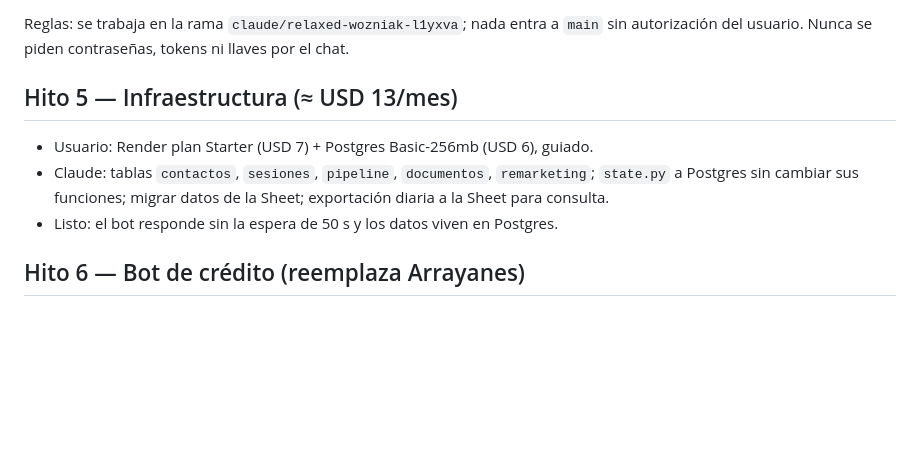
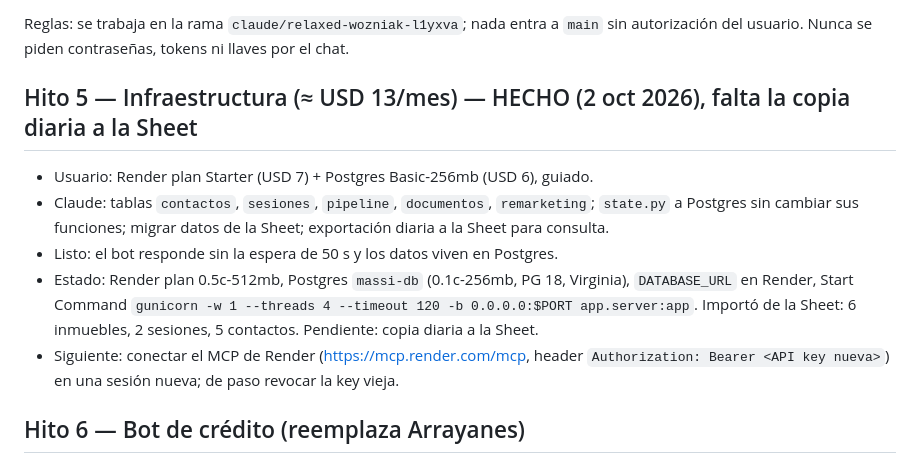
Before and after one commit to fabricio754/petra-inmuebles, a Markdown page: docs/PLAN.md, the part around the change. GitHub-like rendering; blank space fills up the shorter version.

Commit message:
Plan: Hito 5 hecho (Render pago + Postgres)
Co-Authored-By: Claude Opus 5.5 <noreply@anthropic.com>
Claude-Session: https://claude.ai/code/session_01WSLg3GCaXHy18AnP2ReoNw

```diff
--- a/docs/PLAN.md
+++ b/docs/PLAN.md
@@ -7,12 +7,18 @@ ver `docs/TRASPASO.md`.
 Reglas: se trabaja en la rama `claude/relaxed-wozniak-l1yxva`; nada entra a `main` sin
 autorización del usuario. Nunca se piden contraseñas, tokens ni llaves por el chat.
 
-## Hito 5 — Infraestructura (≈ USD 13/mes)
+## Hito 5 — Infraestructura (≈ USD 13/mes) — HECHO (2 oct 2026), falta la copia diaria a la Sheet
 - Usuario: Render plan Starter (USD 7) + Postgres Basic-256mb (USD 6), guiado.
 - Claude: tablas `contactos`, `sesiones`, `pipeline`, `documentos`, `remarketing`;
   `state.py` a Postgres sin cambiar sus funciones; migrar datos de la Sheet;
   exportación diaria a la Sheet para consulta.
 - Listo: el bot responde sin la espera de 50 s y los datos viven en Postgres.
+- Estado: Render plan 0.5c-512mb, Postgres `massi-db` (0.1c-256mb, PG 18, Virginia),
+  `DATABASE_URL` en Render, Start Command
+  `gunicorn -w 1 --threads 4 --timeout 120 -b 0.0.0.0:$PORT app.server:app`.
+  Importó de la Sheet: 6 inmuebles, 2 sesiones, 5 contactos. Pendiente: copia diaria a la Sheet.
+- Siguiente: conectar el MCP de Render (https://mcp.render.com/mcp, header
+  `Authorization: Bearer <API key nueva>`) en una sesión nueva; de paso revocar la key vieja.
 
 ## Hito 6 — Bot de crédito (reemplaza Arrayanes)
 - Autorización de tratamiento de datos (Ley 1581) como primer paso.
```
